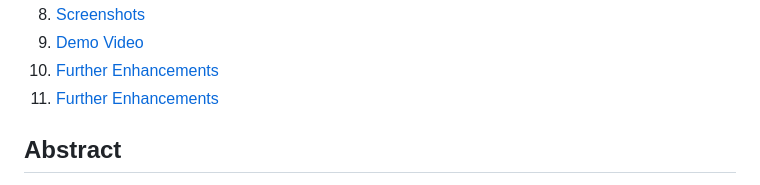
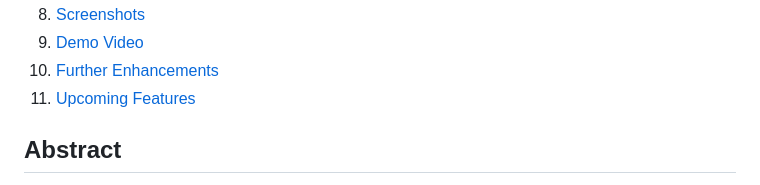
Before and after one commit to Aditya093/vriddhi, a Markdown page: README.md, the part around one of its changes. Drawn GitHub-style.

```diff
--- a/README.md
+++ b/README.md
@@ -18,7 +18,7 @@ A next generation farming application which optimizes the efforts of farmers to
     <li><a href="#Screenshots">Screenshots</a></li>
     <li><a href="#Demo-Video-Link">Demo Video</a></li>
     <li><a href="#Further-Enhancements">Further Enhancements</a></li>
-    <li><a href="#Upcoming-Features">Further Enhancements</a></li>
+    <li><a href="#Upcoming-Features">Upcoming Features</a></li>
 
  </ol>
 
```
Also changed, not shown: other parts of README.md (+1 -1 lines).
